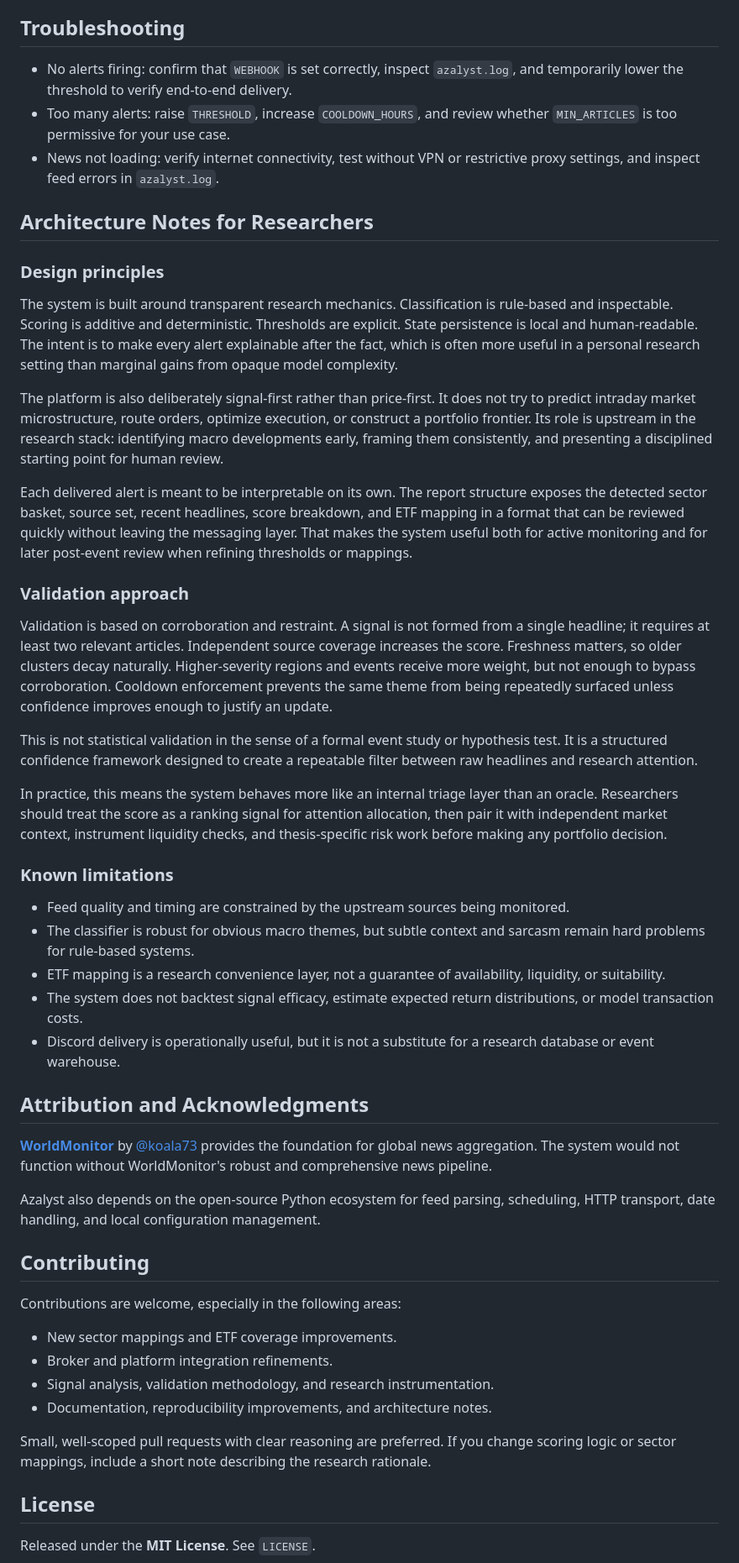
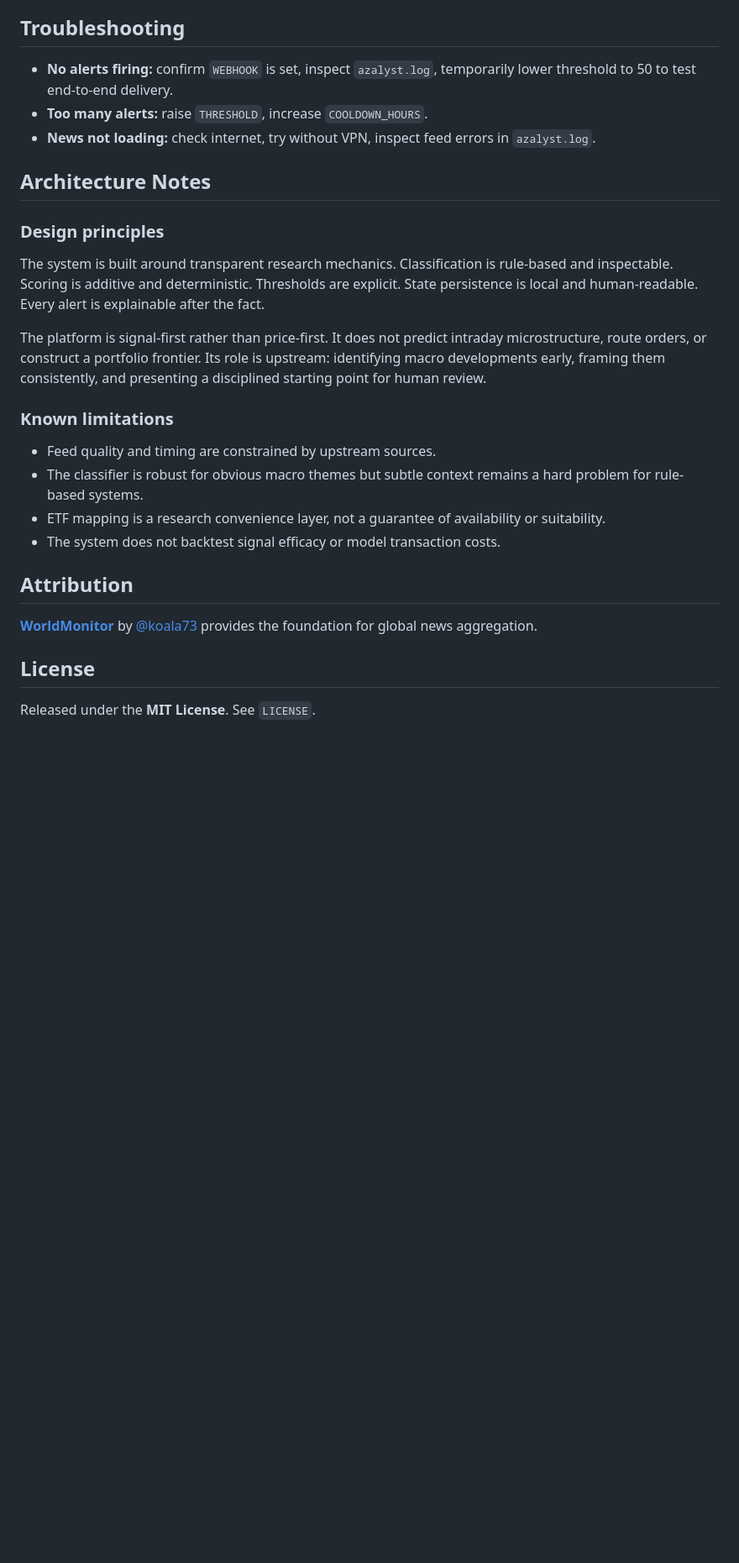
Before and after one commit to gitdhirajsv/Azalyst-ETF-Intelligence, a Markdown page: README.md, the part around one of its changes. Shown at 84% size. Rendered like a GitHub page; blank space fills up the shorter version.

```diff
--- a/README.md
+++ b/README.md
@@ -232,52 +223,28 @@ If you are using PowerShell, set environment variables with `$env:AZALYST_THRESH
 
 ## Troubleshooting
 
-- No alerts firing: confirm that `WEBHOOK` is set correctly, inspect `azalyst.log`, and temporarily lower the threshold to verify end-to-end delivery.
-- Too many alerts: raise `THRESHOLD`, increase `COOLDOWN_HOURS`, and review whether `MIN_ARTICLES` is too permissive for your use case.
-- News not loading: verify internet connectivity, test without VPN or restrictive proxy settings, and inspect feed errors in `azalyst.log`.
+- **No alerts firing:** confirm `WEBHOOK` is set, inspect `azalyst.log`, temporarily lower threshold to 50 to test end-to-end delivery.
+- **Too many alerts:** raise `THRESHOLD`, increase `COOLDOWN_HOURS`.
+- **News not loading:** check internet, try without VPN, inspect feed errors in `azalyst.log`.
 
-## Architecture Notes for Researchers
+## Architecture Notes
 
 ### Design principles
 
-The system is built around transparent research mechanics. Classification is rule-based and inspectable. Scoring is additive and deterministic. Thresholds are explicit. State persistence is local and human-readable. The intent is to make every alert explainable after the fact, which is often more useful in a personal research setting than marginal gains from opaque model complexity.
+The system is built around transparent research mechanics. Classification is rule-based and inspectable. Scoring is additive and deterministic. Thresholds are explicit. State persistence is local and human-readable. Every alert is explainable after the fact.
 
-The platform is also deliberately signal-first rather than price-first. It does not try to predict intraday market microstructure, route orders, optimize execution, or construct a portfolio frontier. Its role is upstream in the research stack: identifying macro developments early, framing them consistently, and presenting a disciplined starting point for human review.
-
-Each delivered alert is meant to be interpretable on its own. The report structure exposes the detected sector basket, source set, recent headlines, score breakdown, and ETF mapping in a format that can be reviewed quickly without leaving the messaging layer. That makes the system useful both for active monitoring and for later post-event review when refining thresholds or mappings.
-
-### Validation approach
-
-Validation is based on corroboration and restraint. A signal is not formed from a single headline; it requires at least two relevant articles. Independent source coverage increases the score. Freshness matters, so older clusters decay naturally. Higher-severity regions and events receive more weight, but not enough to bypass corroboration. Cooldown enforcement prevents the same theme from being repeatedly surfaced unless confidence improves enough to justify an update.
-
-This is not statistical validation in the sense of a formal event study or hypothesis test. It is a structured confidence framework designed to create a repeatable filter between raw headlines and research attention.
-
-In practice, this means the system behaves more like an internal triage layer than an oracle. Researchers should treat the score as a ranking signal for attention allocation, then pair it with independent market context, instrument liquidity checks, and thesis-specific risk work before making any portfolio decision.
+The platform is signal-first rather than price-first. It does not predict intraday microstructure, route orders, or construct a portfolio frontier. Its role is upstream: identifying macro developments early, framing them consistently, and presenting a disciplined starting point for human review.
 
 ### Known limitations
 
-- Feed quality and timing are constrained by the upstream sources being monitored.
-- The classifier is robust for obvious macro themes, but subtle context and sarcasm remain hard problems for rule-based systems.
-- ETF mapping is a research convenience layer, not a guarantee of availability, liquidity, or suitability.
-- The system does not backtest signal efficacy, estimate expected return distributions, or model transaction costs.
-- Discord delivery is operationally useful, but it is not a substitute for a research database or event warehouse.
+- Feed quality and timing are constrained by upstream sources.
+- The classifier is robust for obvious macro themes but subtle context remains a hard problem for rule-based systems.
+- ETF mapping is a research convenience layer, not a guarantee of availability or suitability.
+- The system does not backtest signal efficacy or model transaction costs.
 
-## Attribution and Acknowledgments
+## Attribution
 
-**[WorldMonitor](https://github.com/koala73/worldmonitor)** by [@koala73](https://github.com/koala73) provides the foundation for global news aggregation. The system would not function without WorldMonitor's robust and comprehensive news pipeline.
-
-Azalyst also depends on the open-source Python ecosystem for feed parsing, scheduling, HTTP transport, date handling, and local configuration management.
-
-## Contributing
-
-Contributions are welcome, especially in the following areas:
-
-- New sector mappings and ETF coverage improvements.
-- Broker and platform integration refinements.
-- Signal analysis, validation methodology, and research instrumentation.
-- Documentation, reproducibility improvements, and architecture notes.
-
-Small, well-scoped pull requests with clear reasoning are preferred. If you change scoring logic or sector mappings, include a short note describing the research rationale.
+**[WorldMonitor](https://github.com/koala73/worldmonitor)** by [@koala73](https://github.com/koala73) provides the foundation for global news aggregation.
 
 ## License
 
```
Also changed, not shown: other parts of README.md (+56 -69 lines).
